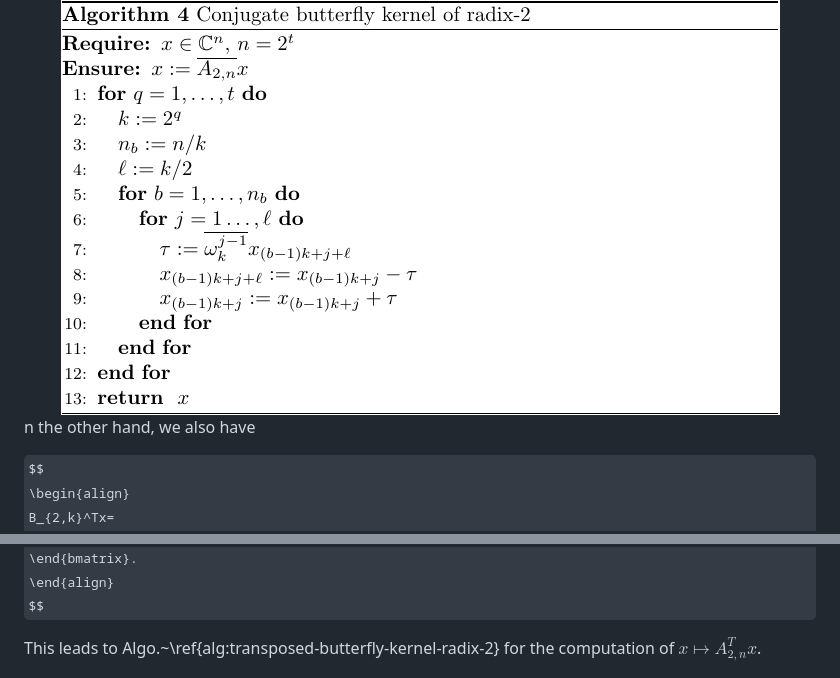
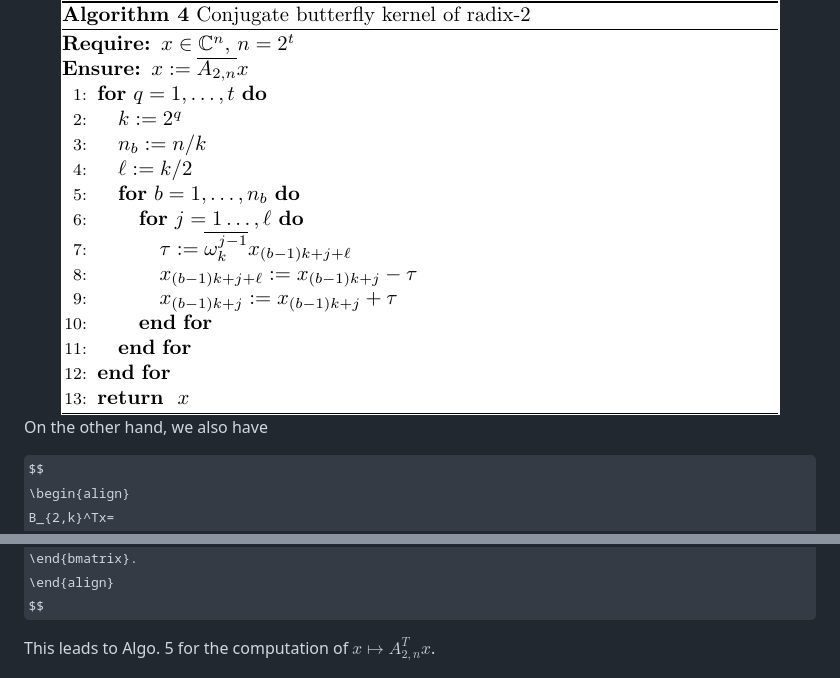
Before and after one commit to venkovic/c-permutation-avoiding-convolution, a Markdown page: README.md, 2 parts joined by grey strips. Drawn GitHub-style; some formulas as TeX source.

```diff
--- a/README.md
+++ b/README.md
@@ -98,7 +98,7 @@ This leads to Algo.~\ref{alg:conjugate-butterfly-kernel-radix-2} for the computa
   <img src="Printing-of-tex-algorithms/algo04_conjugate-butterfly-kernel-radix-2.png">
 </div>
 
-n the other hand, we also have
+On the other hand, we also have
 
 $$
 \begin{align}
@@ -120,7 +120,7 @@ z_{1}+\tau\hfill\\
 \end{align}
 $$
 
-This leads to Algo.~\ref{alg:transposed-butterfly-kernel-radix-2} for the computation of $x\mapsto A_{2,n}^Tx$.
+This leads to Algo. 5 for the computation of $x\mapsto A_{2,n}^Tx$.
 
 <div align="center">
   <img src="Printing-of-tex-algorithms/algo05_transposed-butterfly-kernel-radix-2.png">
```
Also changed, not shown: other parts of README.md (+10 -10 lines).
